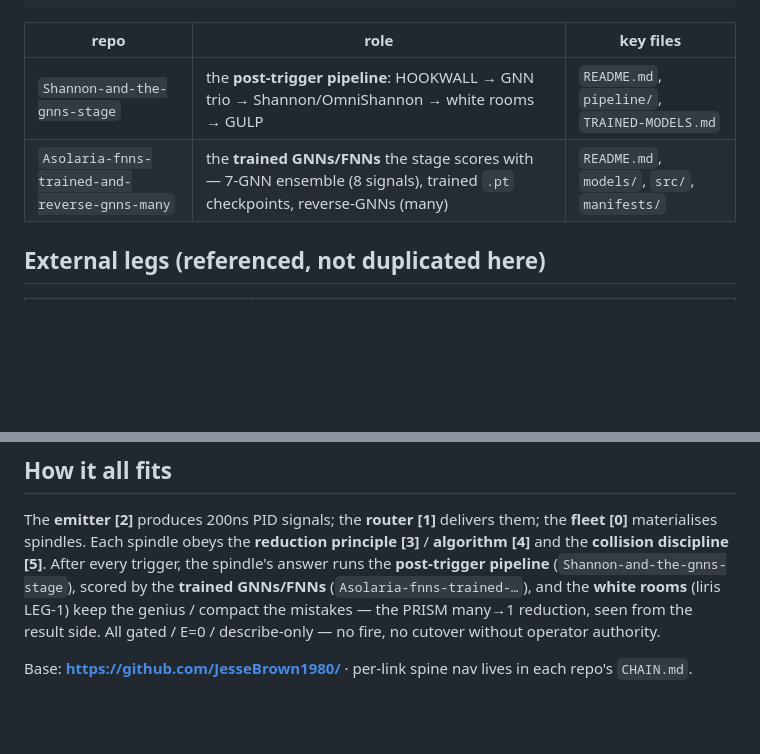
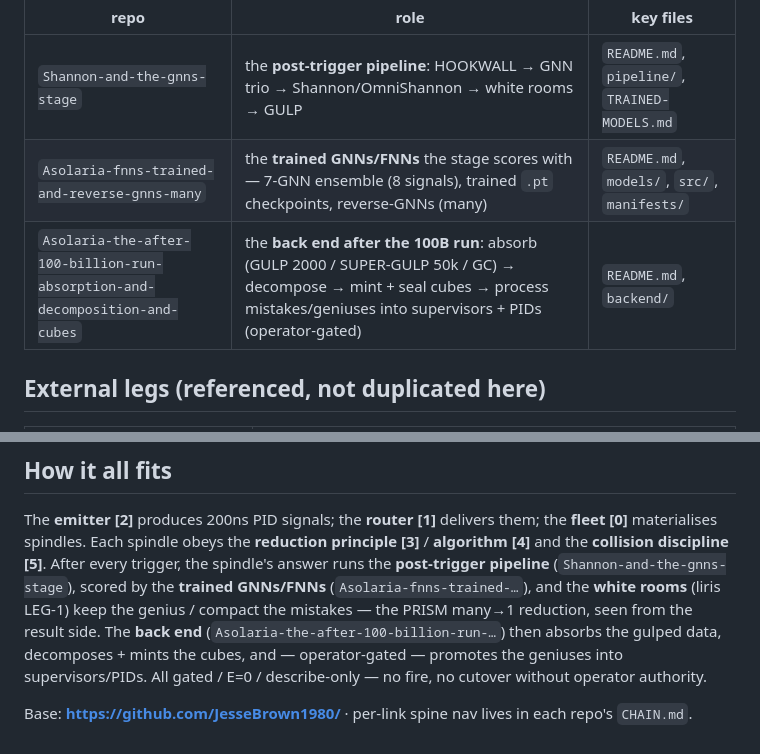
Before and after one commit to JesseBrown1980/omni-dispatcher, a Markdown page: MAP.md, 2 parts joined by grey strips. Drawn GitHub-style; blank space fills up the shorter version.

Commit message:
MAP.md: add the after-100B back-end repo (9-repo web)

```diff
--- a/MAP.md
+++ b/MAP.md
@@ -24,6 +24,7 @@ tables below to see where you are; follow the links to walk the rest.
 |------|------|-----------|
 | `Shannon-and-the-gnns-stage` | the **post-trigger pipeline**: HOOKWALL → GNN trio → Shannon/OmniShannon → white rooms → GULP | `README.md`, `pipeline/`, `TRAINED-MODELS.md` |
 | `Asolaria-fnns-trained-and-reverse-gnns-many` | the **trained GNNs/FNNs** the stage scores with — 7-GNN ensemble (8 signals), trained `.pt` checkpoints, reverse-GNNs (many) | `README.md`, `models/`, `src/`, `manifests/` |
+| `Asolaria-the-after-100-billion-run-absorption-and-decomposition-and-cubes` | the **back end after the 100B run**: absorb (GULP 2000 / SUPER-GULP 50k / GC) → decompose → mint + seal cubes → process mistakes/geniuses into supervisors + PIDs (operator-gated) | `README.md`, `backend/` |
 
 ## External legs (referenced, not duplicated here)
 | repo | role |
@@ -37,6 +38,8 @@ materialises spindles. Each spindle obeys the **reduction principle [3]** / **al
 **collision discipline [5]**. After every trigger, the spindle's answer runs the **post-trigger pipeline**
 (`Shannon-and-the-gnns-stage`), scored by the **trained GNNs/FNNs** (`Asolaria-fnns-trained-…`), and the
 **white rooms** (liris LEG-1) keep the genius / compact the mistakes — the PRISM many→1 reduction, seen
-from the result side. All gated / E=0 / describe-only — no fire, no cutover without operator authority.
+from the result side. The **back end** (`Asolaria-the-after-100-billion-run-…`) then absorbs the gulped
+data, decomposes + mints the cubes, and — operator-gated — promotes the geniuses into supervisors/PIDs.
+All gated / E=0 / describe-only — no fire, no cutover without operator authority.
 
 Base: **https://github.com/JesseBrown1980/** · per-link spine nav lives in each repo's `CHAIN.md`.
```
